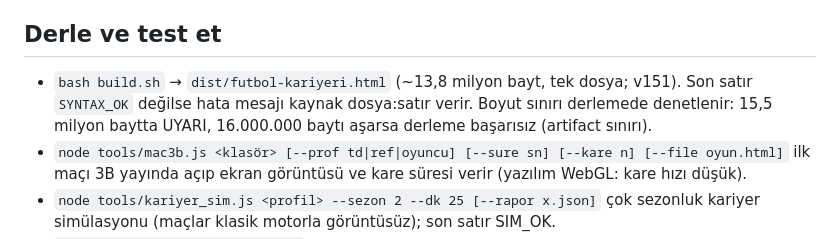
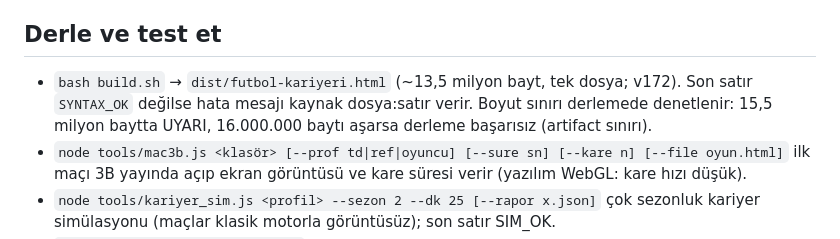
Before and after one commit to adnanerdem2000-sudo/ado, a Markdown page: CLAUDE.md, the part around the change. Drawn GitHub-style.

Commit message:
v172: D grubu tamamlandı — CLAUDE.md boyut notu güncellendi
Co-Authored-By: Claude Opus 5.5 <noreply@anthropic.com>
Claude-Session: https://claude.ai/code/session_01GViNA6qzxog8J9oYeCeiX8

```diff
--- a/CLAUDE.md
+++ b/CLAUDE.md
@@ -3,7 +3,7 @@
 Kullanıcıyla her zaman Türkçe konuş. Oyun Türkçe; arayüz metinleri, yorumlar ve commit mesajları da Türkçe.
 
 ## Derle ve test et
-- `bash build.sh` → `dist/futbol-kariyeri.html` (~13,8 milyon bayt, tek dosya; v151). Son satır `SYNTAX_OK` değilse hata mesajı kaynak dosya:satır verir. Boyut sınırı derlemede denetlenir: 15,5 milyon baytta UYARI, 16.000.000 baytı aşarsa derleme başarısız (artifact sınırı).
+- `bash build.sh` → `dist/futbol-kariyeri.html` (~13,5 milyon bayt, tek dosya; v172). Son satır `SYNTAX_OK` değilse hata mesajı kaynak dosya:satır verir. Boyut sınırı derlemede denetlenir: 15,5 milyon baytta UYARI, 16.000.000 baytı aşarsa derleme başarısız (artifact sınırı).
 - `node tools/mac3b.js <klasör> [--prof td|ref|oyuncu] [--sure sn] [--kare n] [--file oyun.html]` ilk maçı 3B yayında açıp ekran görüntüsü ve kare süresi verir (yazılım WebGL: kare hızı düşük).
 - `node tools/kariyer_sim.js <profil> --sezon 2 --dk 25 [--rapor x.json]` çok sezonluk kariyer simülasyonu (maçlar klasik motorla görüntüsüz); son satır SIM_OK.
 - `node tools/smoke.js [profil...]` → Playwright ile td, oyuncu, yrd, scout, dr, sd, bsk, ref kariyerlerini başlatıp `fmCont()` ile ilerletir. Son satır `SMOKE_OK` olmalı. Komutları 118 saniyenin altında tut (tüm profiller ~65 sn).
```
